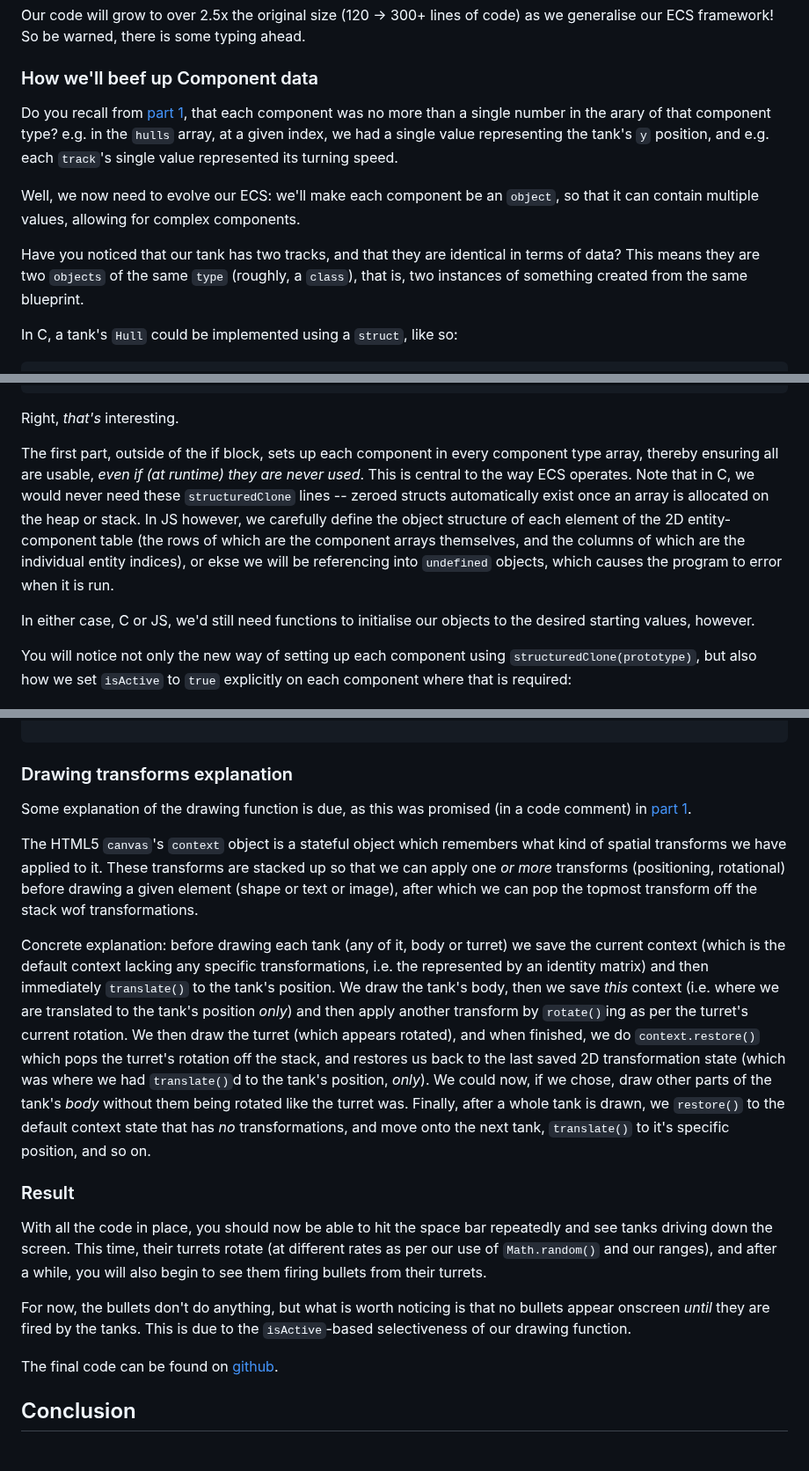
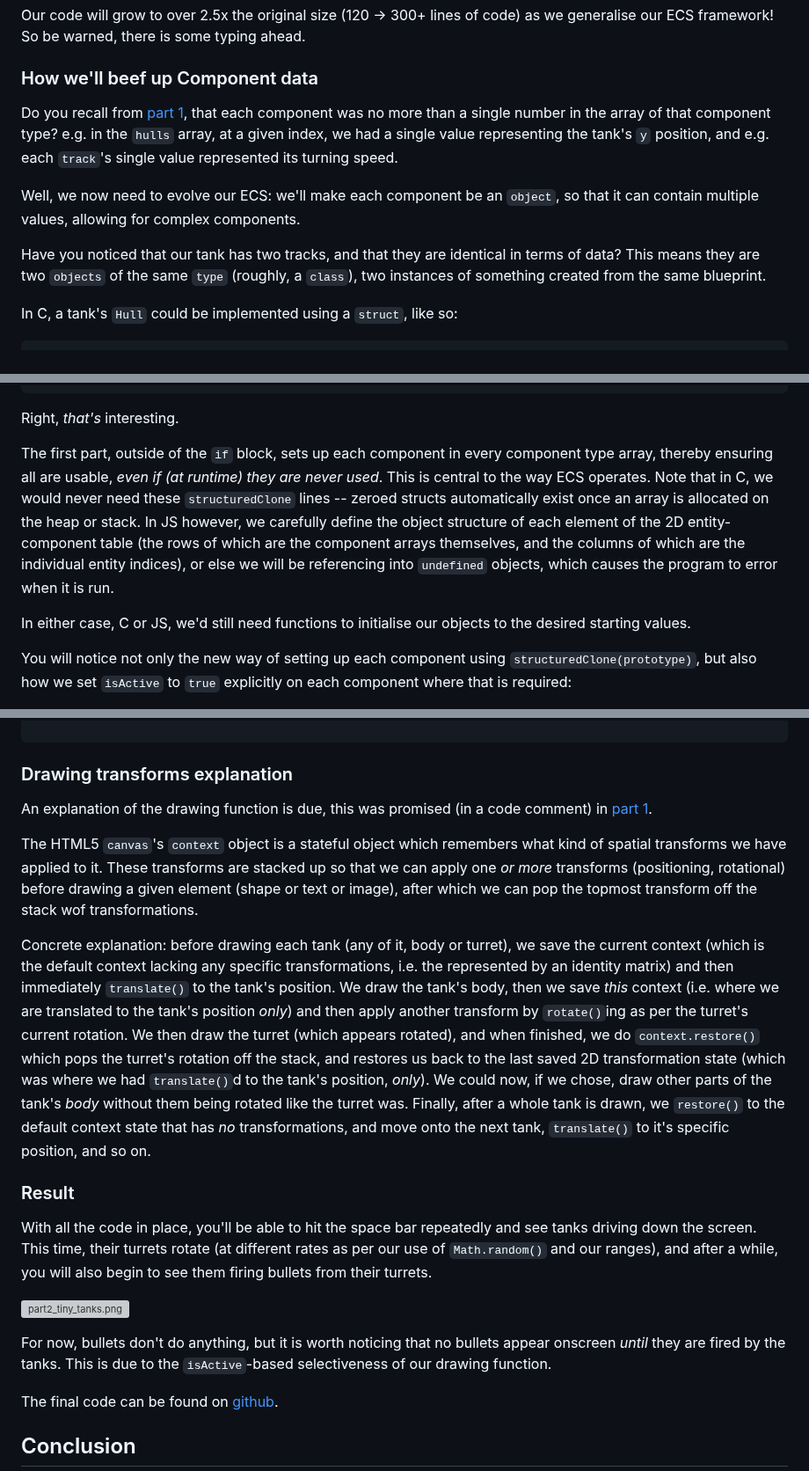
Before and after one commit to ArcaneEngineer/ECS-tutorials, a Markdown page: part2.md, 3 parts joined by grey strips. Shown at 88% size. GitHub-like rendering; blank space fills up the shorter version; grey boxes are pictures that could not be loaded.

Commit message:
More corrections to part 2

````diff
--- a/part2.md
+++ b/part2.md
@@ -22,11 +22,11 @@ Our code will grow to over 2.5x the original size (120 -> 300+ lines of code) as
 
 ### How we'll beef up Component data
 
-Do you recall from [part 1](https://github.com/ArcaneEngineer/ECS-tutorials/blob/main/part1.md), that each component was no more than a single number in the arary of that component type? e.g. in the `hulls` array, at a given index, we had a single value representing the tank's `y` position, and e.g. each `track`'s single value represented its turning speed.
+Do you recall from [part 1](https://github.com/ArcaneEngineer/ECS-tutorials/blob/main/part1.md), that each component was no more than a single number in the array of that component type? e.g. in the `hulls` array, at a given index, we had a single value representing the tank's `y` position, and e.g. each `track`'s single value represented its turning speed.
 
 Well, we now need to evolve our ECS: we'll make each component be an `object`, so that it can contain multiple values, allowing for complex components.
 
-Have you noticed that our tank has two tracks, and that they are identical in terms of data? This means they are two `objects` of the same `type` (roughly, a `class`), that is, two instances of something created from the same blueprint.
+Have you noticed that our tank has two tracks, and that they are identical in terms of data? This means they are two `objects` of the same `type` (roughly, a `class`), two instances of something created from the same blueprint.
 
 In C, a tank's `Hull` could be implemented using a `struct`, like so:
 
@@ -340,9 +340,9 @@ for (let e = 0; e < ENTITIES_COUNT; e++)
 
 Right, _that's_ interesting.
 
-The first part, outside of the if block, sets up each component in every component type array, thereby ensuring all are usable, _even if (at runtime) they are never used_. This is central to the way ECS operates. Note that in C, we would never need these `structuredClone` lines -- zeroed structs automatically exist once an array is allocated on the heap or stack. In JS however, we carefully define the object structure of each element of the 2D entity-component table (the rows of which are the component arrays themselves, and the columns of which are the individual entity indices), or ekse we will be referencing into `undefined` objects, which causes the program to error when it is run.
+The first part, outside of the `if` block, sets up each component in every component type array, thereby ensuring all are usable, _even if (at runtime) they are never used_. This is central to the way ECS operates. Note that in C, we would never need these `structuredClone` lines -- zeroed structs automatically exist once an array is allocated on the heap or stack. In JS however, we carefully define the object structure of each element of the 2D entity-component table (the rows of which are the component arrays themselves, and the columns of which are the individual entity indices), or else we will be referencing into `undefined` objects, which causes the program to error when it is run.
 
-In either case, C or JS, we'd still need functions to initialise our objects to the desired starting values, however.
+In either case, C or JS, we'd still need functions to initialise our objects to the desired starting values.
 
 You will notice not only the new way of setting up each component using `structuredClone(prototype)`, but also how we set `isActive` to `true` explicitly on each component where that is required:
 
@@ -544,17 +544,19 @@ function renderEntities()
 ```
 ### Drawing transforms explanation
 
-Some explanation of the drawing function is due, as this was promised (in a code comment) in [part 1](https://github.com/ArcaneEngineer/ECS-tutorials/blob/main/part1.md).
+An explanation of the drawing function is due, this was promised (in a code comment) in [part 1](https://github.com/ArcaneEngineer/ECS-tutorials/blob/main/part1.md).
 
 The HTML5 `canvas`'s `context` object is a stateful object which remembers what kind of spatial transforms we have applied to it. These transforms are stacked up so that we can apply one _or more_ transforms (positioning, rotational) before drawing a given element (shape or text or image), after which we can pop the topmost transform off the stack wof transformations.
 
-Concrete explanation: before drawing each tank (any of it, body or turret) we save the current context (which is the default context lacking any specific transformations, i.e. the represented by an identity matrix) and then immediately `translate()` to the tank's position. We draw the tank's body, then we save _this_ context (i.e. where we are translated to the tank's position _only_) and then apply another transform by `rotate()`ing as per the turret's current rotation. We then draw the turret (which appears rotated), and when finished, we do `context.restore()` which pops the turret's rotation off the stack, and restores us back to the last saved 2D transformation state (which was where we had `translate()`d to the tank's position, _only_). We could now, if we chose, draw other parts of the tank's _body_ without them being rotated like the turret was. Finally, after a whole tank is drawn, we `restore()` to the default context  state that has _no_ transformations, and move onto the next tank,  `translate()` to it's specific position, and so on.
+Concrete explanation: before drawing each tank (any of it, body or turret), we save the current context (which is the default context lacking any specific transformations, i.e. the represented by an identity matrix) and then immediately `translate()` to the tank's position. We draw the tank's body, then we save _this_ context (i.e. where we are translated to the tank's position _only_) and then apply another transform by `rotate()`ing as per the turret's current rotation. We then draw the turret (which appears rotated), and when finished, we do `context.restore()` which pops the turret's rotation off the stack, and restores us back to the last saved 2D transformation state (which was where we had `translate()`d to the tank's position, _only_). We could now, if we chose, draw other parts of the tank's _body_ without them being rotated like the turret was. Finally, after a whole tank is drawn, we `restore()` to the default context  state that has _no_ transformations, and move onto the next tank,  `translate()` to it's specific position, and so on.
 
 ### Result
 
-With all the code in place, you should now be able to hit the space bar repeatedly and see tanks driving down the screen. This time, their turrets rotate (at different rates as per our use of `Math.random()` and our ranges), and after a while, you will also begin to see them firing bullets from their turrets.
+With all the code in place, you'll be able to hit the space bar repeatedly and see tanks driving down the screen. This time, their turrets rotate (at different rates as per our use of `Math.random()` and our ranges), and after a while, you will also begin to see them firing bullets from their turrets.
 
-For now, the bullets don't do anything, but what is worth noticing is that no bullets appear onscreen _until_ they are fired by the tanks. This is due to the `isActive`-based selectiveness of our drawing function.
+![part2_tiny_tanks.png](https://ucarecdn.com/c204fb62-5e6d-43b5-afc4-87980adc47f1/)
+
+For now, bullets don't do anything, but it is worth noticing that no bullets appear onscreen _until_ they are fired by the tanks. This is due to the `isActive`-based selectiveness of our drawing function.
 
 The final code can be found on [github](https://github.com/ArcaneEngineer/ECS-tutorials).
 
````
Also changed, not shown: other parts of part2.md (+5 -5 lines).
